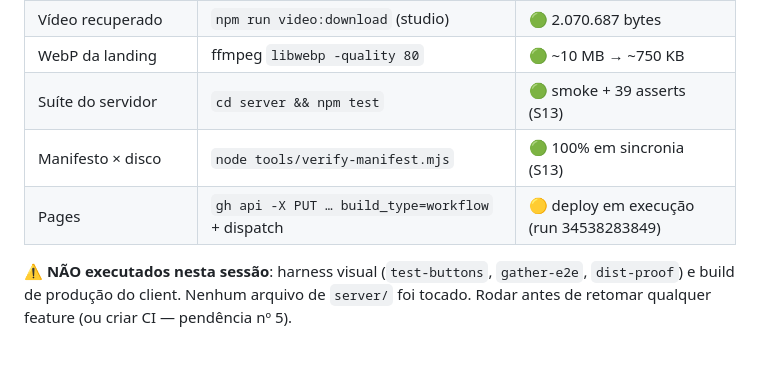
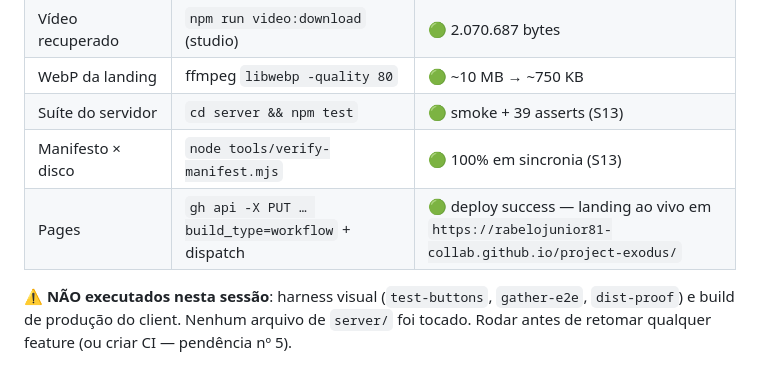
Before and after one commit to rabelojunior81-collab/project-exodus, a Markdown page: handoff.md, the part around the change. Drawn GitHub-style.

```diff
--- a/handoff.md
+++ b/handoff.md
@@ -48,7 +48,7 @@ criar a landing HTML no estilo `modernity-sandbox`, ativos novos (marca), fechar
 | WebP da landing | ffmpeg `libwebp -quality 80` | 🟢 ~10 MB → ~750 KB |
 | Suíte do servidor | `cd server && npm test` | 🟢 smoke + 39 asserts (S13) |
 | Manifesto × disco | `node tools/verify-manifest.mjs` | 🟢 100% em sincronia (S13) |
-| Pages | `gh api -X PUT … build_type=workflow` + dispatch | 🟡 deploy em execução (run 34538283849) |
+| Pages | `gh api -X PUT … build_type=workflow` + dispatch | 🟢 deploy success — landing ao vivo em `https://rabelojunior81-collab.github.io/project-exodus/` |
 
 ⚠️ **NÃO executados nesta sessão**: harness visual (`test-buttons`, `gather-e2e`, `dist-proof`) e
 build de produção do client. Nenhum arquivo de `server/` foi tocado. Rodar antes de retomar
```
Also changed, not shown: docs/journal/2026-09-10_23-10_sessao-13-repositorio-publico-landing.md (+1 -1 lines), estate.md (+1 -1 lines).
